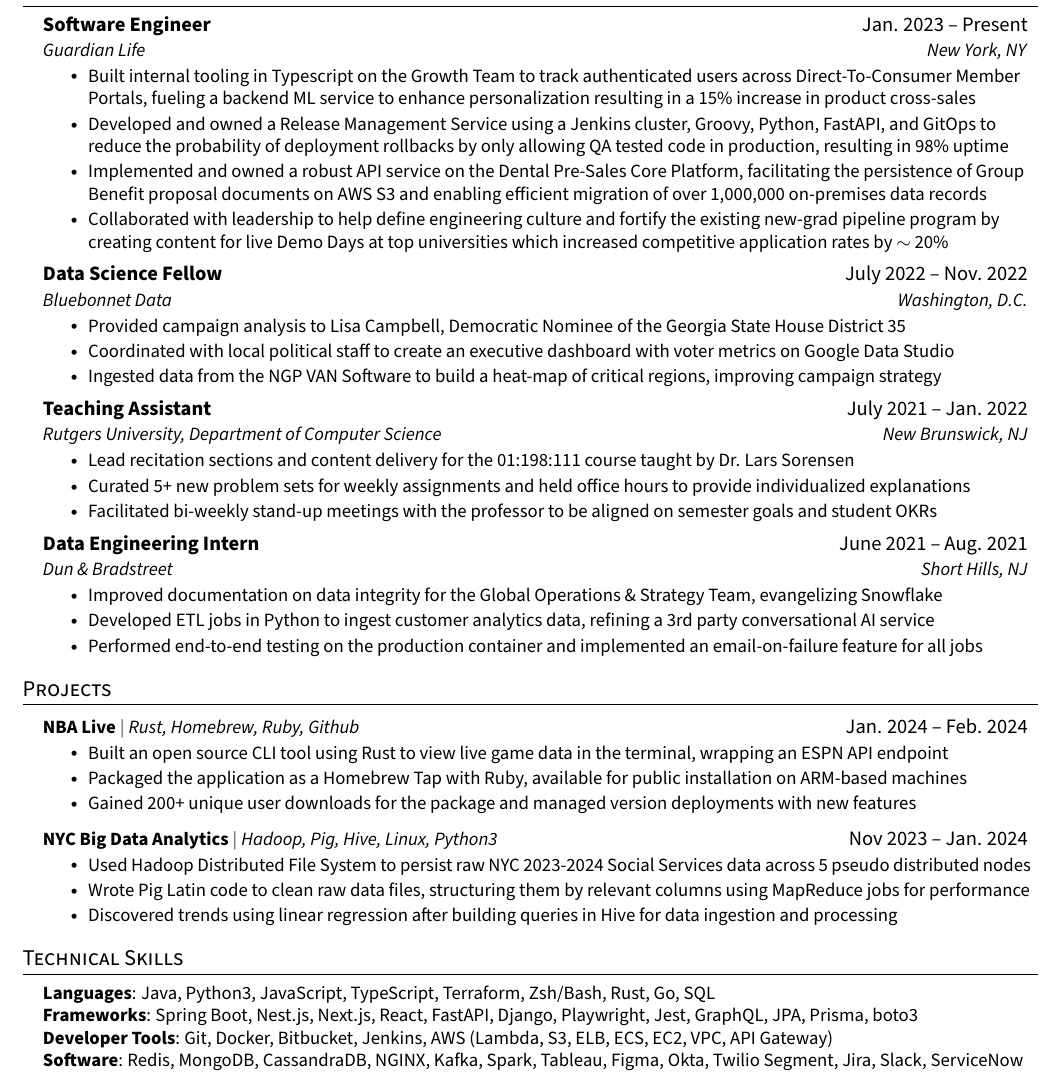
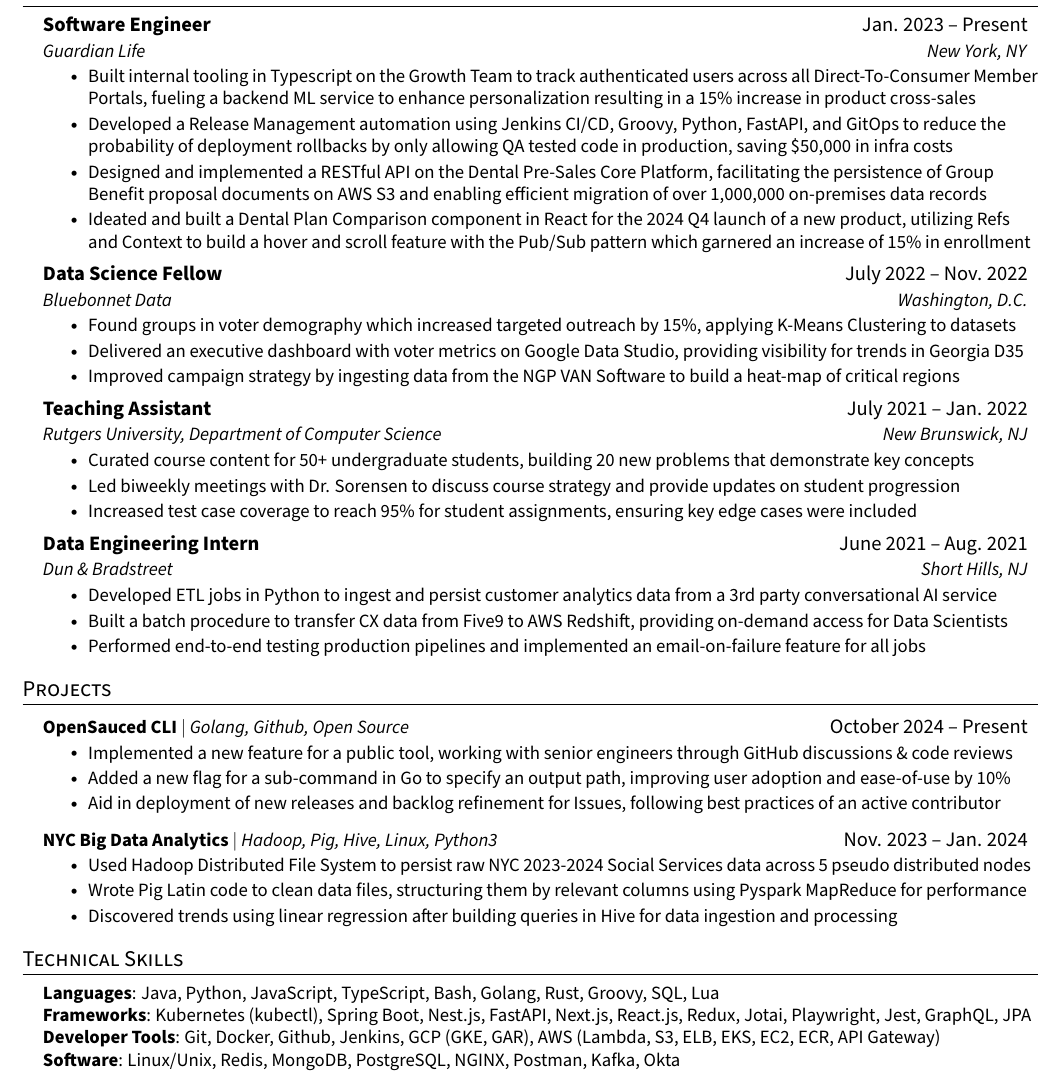
Before and after one commit to udaypatel1/Resume, a LaTeX CV (resume.tex): part of the page, cut so that both start at the same text. Compiled offline with pdfLaTeX.

Commit message:
fix: update resume

```diff
--- a/resume.tex
+++ b/resume.tex
@@ -140,10 +143,10 @@
       {Software Engineer}{Jan. 2023 -- Present}
       {\href{https://guardianlife.com}{Guardian Life}}{New York, NY}
       \resumeItemListStart
-        \resumeItem{Built internal tooling in Typescript on the Growth Team to track authenticated users across Direct-To-Consumer Member Portals, fueling a backend ML service to enhance personalization resulting in a 15\% increase in product cross-sales}
-        \resumeItem{Developed and owned a Release Management Service using a Jenkins cluster, Groovy, Python, FastAPI, and GitOps to reduce the probability of deployment rollbacks by only allowing QA tested code in production, resulting in 98\% uptime}
-        \resumeItem{Implemented and owned a robust API service on the Dental Pre-Sales Core Platform, facilitating the persistence of Group Benefit proposal documents on AWS S3 and enabling efficient migration of over 1,000,000 on-premises data records}
-        \resumeItem{Collaborated with leadership to help define engineering culture and fortify the existing new-grad pipeline program by creating content for live Demo Days at top universities which increased competitive application rates by $\mathtt{\sim}$ 20\% }
+        \resumeItem{Built internal tooling in Typescript on the Growth Team to track authenticated users across all Direct-To-Consumer Member Portals, fueling a backend ML service to enhance personalization resulting in a 15\% increase in product cross-sales}
+        \resumeItem{Developed a Release Management automation using Jenkins CI/CD, Groovy, Python, FastAPI, and GitOps to reduce the probability of deployment rollbacks by only allowing QA tested code in production, saving \$50,000 in infra costs}
+        \resumeItem{Designed and implemented a RESTful API on the Dental Pre-Sales Core Platform, facilitating the persistence of Group Benefit proposal documents on AWS S3 and enabling efficient migration of over 1,000,000 on-premises data records}
+        \resumeItem{Ideated and built a Dental Plan Comparison component in React for the 2024 Q4 launch of a new product, utilizing Refs and Context to build a hover and scroll feature with the Pub/Sub pattern which garnered an increase of 15\% in enrollment}
       \resumeItemListEnd
 
 % -----------Multiple Positions Heading-----------
@@ -160,27 +163,27 @@
       {Data Science Fellow}{July 2022 -- Nov. 2022}
       {\href{https://www.bluebonnetdata.org/}{Bluebonnet Data}}{Washington, D.C.}
       \resumeItemListStart
-        \resumeItem{Provided campaign analysis to \href{https://lisaforga.com/}{Lisa Campbell}, Democratic Nominee of the Georgia State House District 35}
-        \resumeItem{Coordinated with local political staff to create an executive dashboard with voter metrics on Google Data Studio}
-        \resumeItem{Ingested data from the \href{https://www.ngpvan.com/}{NGP VAN Software} to build a heat-map of critical regions, improving campaign strategy}
+        \resumeItem{Found groups in voter demography which increased targeted outreach by 15\%, applying K-Means Clustering to datasets}
+        \resumeItem{Delivered an executive dashboard with voter metrics on Google Data Studio, providing visibility for trends in Georgia D35}
+        \resumeItem{Improved campaign strategy by ingesting data from the \href{https://www.ngpvan.com/}{NGP VAN Software} to build a heat-map of critical regions}
     \resumeItemListEnd
 
     \resumeSubheading
       {Teaching Assistant}{July 2021 -- Jan. 2022}
       {Rutgers University, Department of Computer Science}{New Brunswick, NJ}
       \resumeItemListStart
-        \resumeItem{Lead recitation sections and content delivery for the 01:198:111 course taught by Dr. Lars Sorensen}
-        \resumeItem{Curated 5+ new problem sets for weekly assignments and held office hours to provide individualized explanations}
-        \resumeItem{Facilitated bi-weekly stand-up meetings with the professor to be aligned on semester goals and student OKRs}
+        \resumeItem{Curated course content for 50+ undergraduate students, building 20 new problems that demonstrate key concepts }
+        \resumeItem{Led biweekly meetings with Dr. Sorensen to discuss course strategy and provide updates on student progression }
+        \resumeItem{Increased test case coverage to reach 95\% for student assignments, ensuring key edge cases were included}
       \resumeItemListEnd
 
     \resumeSubheading
       {Data Engineering Intern}{June 2021 -- Aug. 2021}
       {\href{https://www.dnb.com/}{Dun \& Bradstreet}}{Short Hills, NJ}
       \resumeItemListStart
-        \resumeItem{Improved documentation on data integrity for the Global Operations \& Strategy Team, evangelizing Snowflake}
-        \resumeItem{Developed ETL jobs in Python to ingest customer analytics data, refining a 3rd party conversational AI service}
-        \resumeItem{Performed end-to-end testing on the production container and implemented an email-on-failure feature for all jobs}
+        \resumeItem{Developed ETL jobs in Python to ingest and persist customer analytics data from a 3rd party conversational AI service}
+        \resumeItem{Built a batch procedure to transfer CX data from Five9 to AWS Redshift, providing on-demand access for Data Scientists}
+        \resumeItem{Performed end-to-end testing production pipelines and implemented an email-on-failure feature for all jobs}
       \resumeItemListEnd
 
 
@@ -191,17 +194,17 @@
 \section{Projects}
     \resumeSubHeadingListStart
       \resumeProjectHeading
-          {\textbf{\href{https://github.com/udaypatel1/nba-live-rust}{NBA Live}} $|$ \emph{Rust, Homebrew, Ruby, Github}}{Jan. 2024 -- Feb. 2024}
+          {\textbf{\href{https://github.com/open-sauced/pizza-cli}{OpenSauced CLI}} $|$ \emph{Golang, Github, Open Source}}{October 2024 -- Present}
           \resumeItemListStart
-            \resumeItem{Built an open source CLI tool using Rust to view live game data in the terminal, wrapping an ESPN API endpoint}
-            \resumeItem{Packaged the application as a Homebrew Tap with Ruby, available for public installation on ARM-based machines}
-            \resumeItem{Gained 200+ unique user downloads for the package and managed version deployments with new features}
+            \resumeItem{Implemented a new feature for a public tool, working with senior engineers through GitHub discussions \& code reviews}
+            \resumeItem{Added a new flag for a sub-command in Go to specify an output path, improving user adoption and ease-of-use by 10\%}
+            \resumeItem{Aid in deployment of new releases and backlog refinement for Issues, following best practices of an active contributor}
           \resumeItemListEnd
       \resumeProjectHeading
-          {\textbf{NYC Big Data Analytics} $|$ \emph{Hadoop, Pig, Hive, Linux, Python3}}{Nov 2023 -- Jan. 2024}
+          {\textbf{NYC Big Data Analytics} $|$ \emph{Hadoop, Pig, Hive, Linux, Python3}}{Nov. 2023 -- Jan. 2024}
           \resumeItemListStart
             \resumeItem{Used Hadoop Distributed File System to persist raw NYC 2023-2024 Social Services data across 5 pseudo distributed nodes}
-            \resumeItem{Wrote Pig Latin code to clean raw data files, structuring them by relevant columns using MapReduce jobs for performance}
+            \resumeItem{Wrote Pig Latin code to clean data files, structuring them by relevant columns using Pyspark MapReduce for performance}
             \resumeItem{Discovered trends using linear regression after building queries in Hive for data ingestion and processing}
           \resumeItemListEnd
     \resumeSubHeadingListEnd
@@ -210,10 +213,10 @@
 \section{Technical Skills}
  \begin{itemize}[leftmargin=0.15in, label={}]
     \small{\item{
-     \textbf{Languages}{: Java, Python3, JavaScript, TypeScript, Terraform, Zsh/Bash, Rust, Go, SQL} \\
-     \textbf{Frameworks}{: Spring Boot, Nest.js, Next.js, React, FastAPI, Django, Playwright, Jest, GraphQL, JPA, Prisma, boto3} \\
-     \textbf{Developer Tools}{: Git, Docker, Bitbucket, Jenkins, AWS (Lambda, S3, ELB, ECS, EC2, VPC, API Gateway)} \\
-     \textbf{Software}{: Redis, MongoDB, CassandraDB, NGINX, Kafka, Spark, Tableau, Figma, Okta, Twilio Segment, Jira, Slack, ServiceNow}
+     \textbf{Languages}{: Java, Python, JavaScript, TypeScript, Bash, Golang, Rust, Groovy, SQL, Lua} \\
+     \textbf{Frameworks}{: Kubernetes (kubectl), Spring Boot, Nest.js, FastAPI, Next.js, React.js, Redux, Jotai, Playwright, Jest, GraphQL, JPA} \\
+     \textbf{Developer Tools}{: Git, Docker, Github, Jenkins, GCP (GKE, GAR), AWS (Lambda, S3, ELB, EKS, EC2, ECR, API Gateway)} \\
+     \textbf{Software}{: Linux/Unix, Redis, MongoDB, PostgreSQL, NGINX, Postman, Kafka, Okta}
     }}
  \end{itemize}
 
```
Also changed, not shown: README.md (deleted), resume.tex (5 more changed lines).
